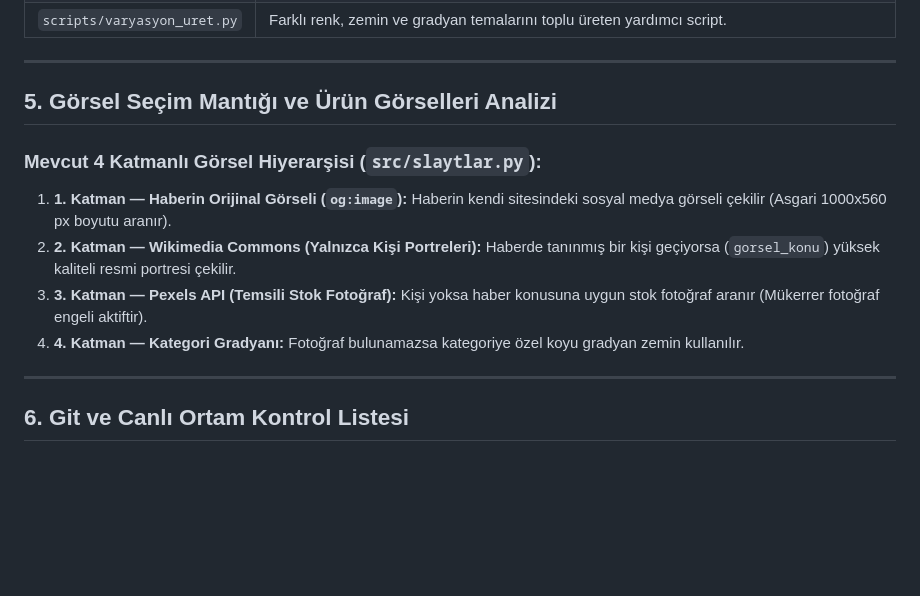
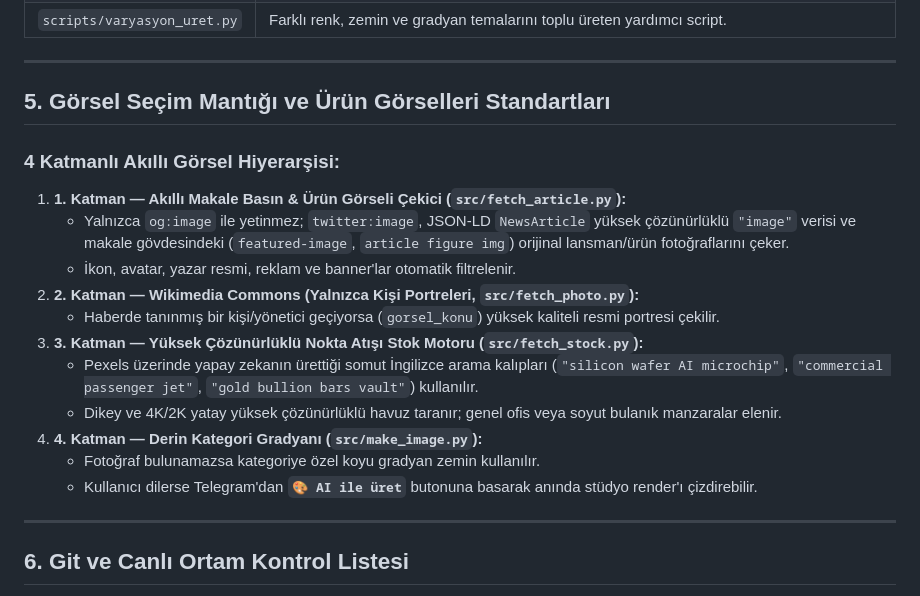
Before and after one commit to ozdogangringo-sketch/haber-bot, a Markdown page: GEMINI.md, the part around the change. Rendered like a GitHub page; blank space fills up the shorter version.

Commit message:
docs: GEMINI.md gorsel standartlari guncellendi

```diff
--- a/GEMINI.md
+++ b/GEMINI.md
@@ -96,13 +96,20 @@ Sistem günde 2 ana tur (Sabah/Akşam) ve gün içi tekil son dakika haberlerini
 
 ---
 
-## 5. Görsel Seçim Mantığı ve Ürün Görselleri Analizi
+## 5. Görsel Seçim Mantığı ve Ürün Görselleri Standartları
 
-### Mevcut 4 Katmanlı Görsel Hiyerarşisi (`src/slaytlar.py`):
-1. **1. Katman — Haberin Orijinal Görseli (`og:image`):** Haberin kendi sitesindeki sosyal medya görseli çekilir (Asgari 1000x560 px boyutu aranır).
-2. **2. Katman — Wikimedia Commons (Yalnızca Kişi Portreleri):** Haberde tanınmış bir kişi geçiyorsa (`gorsel_konu`) yüksek kaliteli resmi portresi çekilir.
-3. **3. Katman — Pexels API (Temsili Stok Fotoğraf):** Kişi yoksa haber konusuna uygun stok fotoğraf aranır (Mükerrer fotoğraf engeli aktiftir).
-4. **4. Katman — Kategori Gradyanı:** Fotoğraf bulunamazsa kategoriye özel koyu gradyan zemin kullanılır.
+### 4 Katmanlı Akıllı Görsel Hiyerarşisi:
+1. **1. Katman — Akıllı Makale Basın & Ürün Görseli Çekici (`src/fetch_article.py`):**
+   - Yalnızca `og:image` ile yetinmez; `twitter:image`, JSON-LD `NewsArticle` yüksek çözünürlüklü `"image"` verisi ve makale gövdesindeki (`featured-image`, `article figure img`) orijinal lansman/ürün fotoğraflarını çeker.
+   - İkon, avatar, yazar resmi, reklam ve banner'lar otomatik filtrelenir.
+2. **2. Katman — Wikimedia Commons (Yalnızca Kişi Portreleri, `src/fetch_photo.py`):**
+   - Haberde tanınmış bir kişi/yönetici geçiyorsa (`gorsel_konu`) yüksek kaliteli resmi portresi çekilir.
+3. **3. Katman — Yüksek Çözünürlüklü Nokta Atışı Stok Motoru (`src/fetch_stock.py`):**
+   - Pexels üzerinde yapay zekanın ürettiği somut İngilizce arama kalıpları (`"silicon wafer AI microchip"`, `"commercial passenger jet"`, `"gold bullion bars vault"`) kullanılır.
+   - Dikey ve 4K/2K yatay yüksek çözünürlüklü havuz taranır; genel ofis veya soyut bulanık manzaralar elenir.
+4. **4. Katman — Derin Kategori Gradyanı (`src/make_image.py`):**
+   - Fotoğraf bulunamazsa kategoriye özel koyu gradyan zemin kullanılır.
+   - Kullanıcı dilerse Telegram'dan **`🎨 AI ile üret`** butonuna basarak anında stüdyo render'ı çizdirebilir.
 
 ---
 
```
